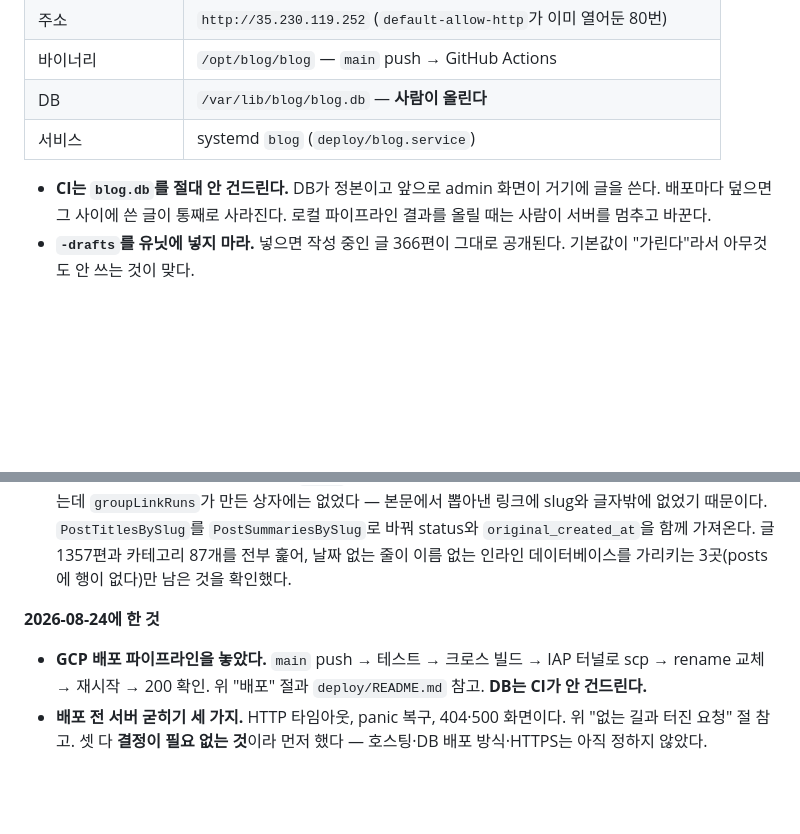
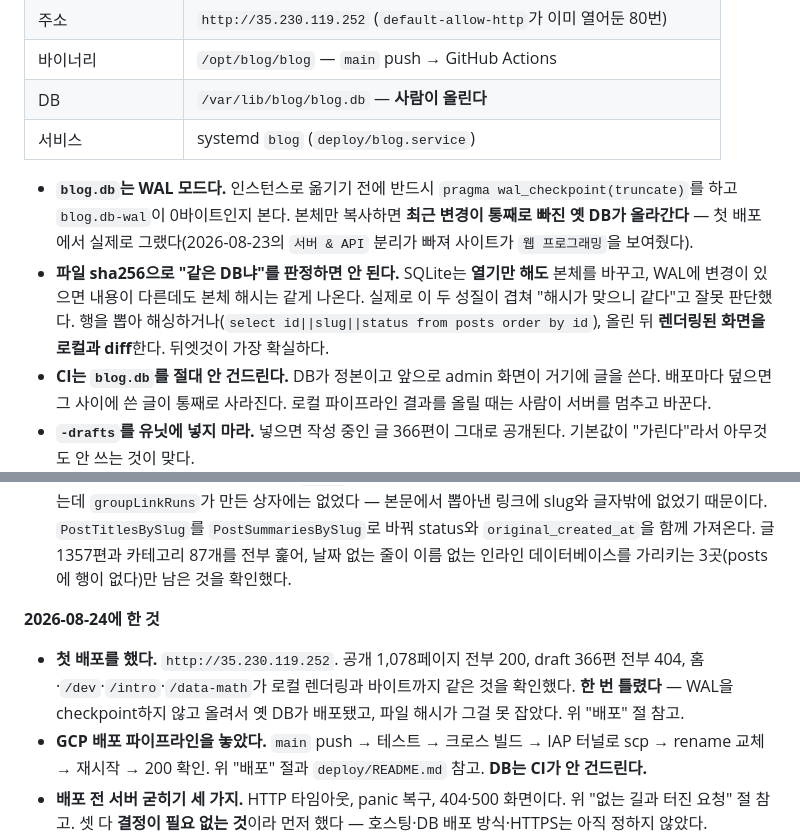
Before and after one commit to InryeolChoi/inchoi_blog, a Markdown page: CLAUDE.md, 2 parts joined by grey strips. GitHub-like rendering; blank space fills up the shorter version.

```diff
--- a/CLAUDE.md
+++ b/CLAUDE.md
@@ -577,6 +577,16 @@ go run ./cmd/relink -db blog.db -apply   # 실제로 고침
 | DB | `/var/lib/blog/blog.db` — **사람이 올린다** |
 | 서비스 | systemd `blog` (`deploy/blog.service`) |
 
+- **`blog.db`는 WAL 모드다.** 인스턴스로 옮기기 전에 반드시
+  `pragma wal_checkpoint(truncate)`를 하고 `blog.db-wal`이 0바이트인지 본다.
+  본체만 복사하면 **최근 변경이 통째로 빠진 옛 DB가 올라간다** — 첫 배포에서
+  실제로 그랬다(2026-08-23의 `서버 & API` 분리가 빠져 사이트가 `웹 프로그래밍`을
+  보여줬다).
+- **파일 sha256으로 "같은 DB냐"를 판정하면 안 된다.** SQLite는 **열기만 해도**
+  본체를 바꾸고, WAL에 변경이 있으면 내용이 다른데도 본체 해시는 같게 나온다.
+  실제로 이 두 성질이 겹쳐 "해시가 맞으니 같다"고 잘못 판단했다. 행을 뽑아
+  해싱하거나(`select id||slug||status from posts order by id`), 올린 뒤 **렌더링된
+  화면을 로컬과 diff**한다. 뒤엣것이 가장 확실하다.
 - **CI는 `blog.db`를 절대 안 건드린다.** DB가 정본이고 앞으로 admin 화면이
   거기에 글을 쓴다. 배포마다 덮으면 그 사이에 쓴 글이 통째로 사라진다.
   로컬 파이프라인 결과를 올릴 때는 사람이 서버를 멈추고 바꾼다.
@@ -1468,6 +1478,10 @@ $$
 
 **2026-08-24에 한 것**
 
+- **첫 배포를 했다.** `http://35.230.119.252`. 공개 1,078페이지 전부 200,
+  draft 366편 전부 404, 홈·`/dev`·`/intro`·`/data-math`가 로컬 렌더링과
+  바이트까지 같은 것을 확인했다. **한 번 틀렸다** — WAL을 checkpoint하지 않고
+  올려서 옛 DB가 배포됐고, 파일 해시가 그걸 못 잡았다. 위 "배포" 절 참고.
 - **GCP 배포 파이프라인을 놓았다.** `main` push → 테스트 → 크로스 빌드 →
   IAP 터널로 scp → rename 교체 → 재시작 → 200 확인. 위 "배포" 절과
   `deploy/README.md` 참고. **DB는 CI가 안 건드린다.**
```
Also changed, not shown: deploy/README.md (+36 -7 lines).
